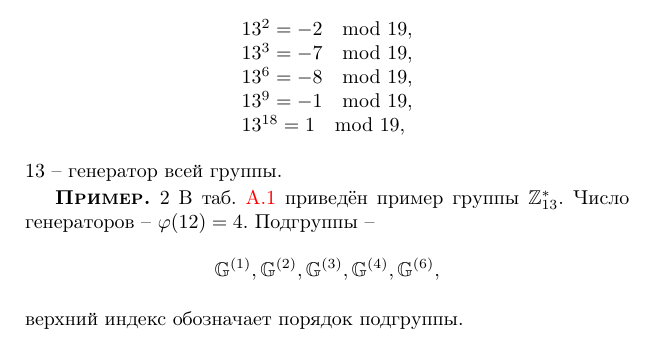
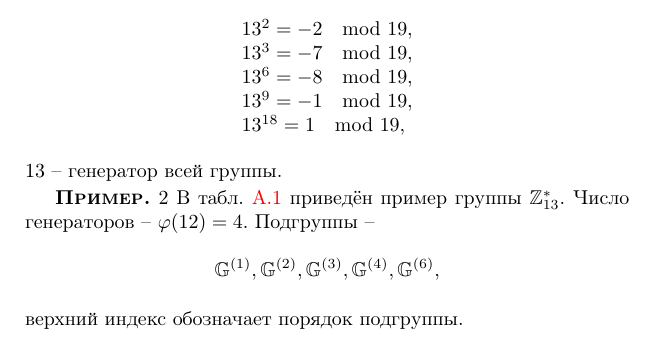
Before and after one commit to vlsergey/infosec, a LaTeX book (Information Security.tex, which reads groups.tex): part of page 245 of 317, cut so that both start at the same text. Compiled offline with pdfLaTeX.

Commit message:
fix оформления как в #1608 by @AtIvanov

```diff
--- a/groups.tex
+++ b/groups.tex
@@ -101,7 +101,7 @@
 \exampleend
 
 \example 2
-В таб.~\ref{tab:Zp-sample} приведён пример группы $\Z_{13}^*$. Число генераторов -- $\varphi(12) = 4$. Подгруппы --
+В табл.~\ref{tab:Zp-sample} приведён пример группы $\Z_{13}^*$. Число генераторов -- $\varphi(12) = 4$. Подгруппы --
     \[ \Gr^{(1)}, \Gr^{(2)}, \Gr^{(3)}, \Gr^{(4)}, \Gr^{(6)}, \]
 верхний индекс обозначает порядок подгруппы.
 
```
